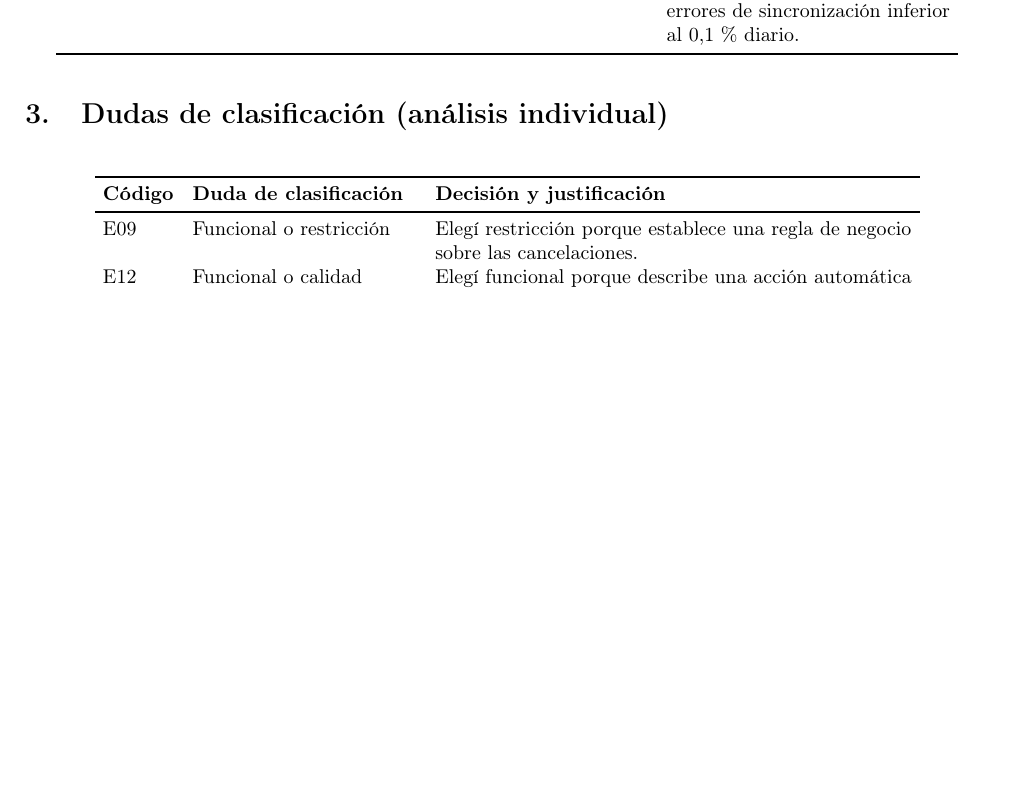
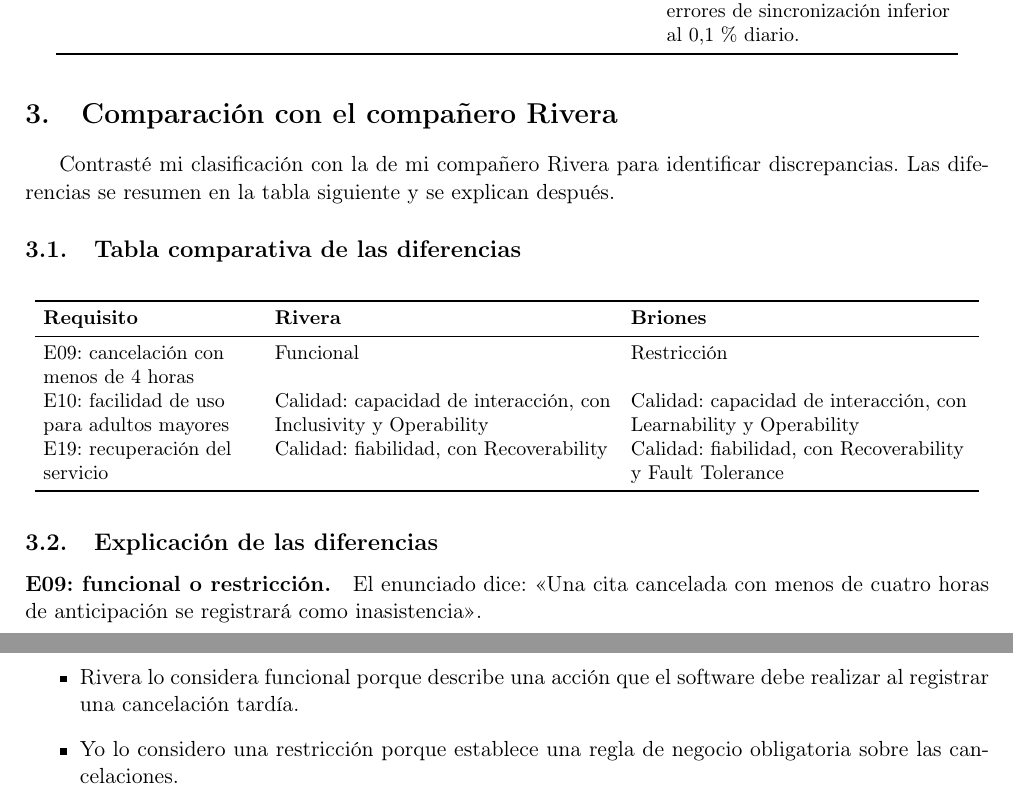
Before and after one commit to AdBS22/ISR401-BrionesAdrian, a LaTeX document (FORM-TL-01/main.tex): part of page 3 of 4 before the commit and two parts of pages 3 and 4 of 5 after it, the two joined at a grey line, cut so that both start at the same text, the shorter picture padded with empty space. Compiled offline with pdfLaTeX.

Commit message:
Correción del apartado de comparación

```diff
--- a/FORM-TL-01/main.tex
+++ b/FORM-TL-01/main.tex
@@ -105,25 +105,35 @@ E18 & Tiempo de integración y tasa de errores & Segundos (s) y porcentaje (\%)
 \end{longtable}
 }
 
-\section{Dudas de clasificación (análisis individual)}
+\section{Comparación con el compañero Rivera}
+
+Contrasté mi clasificación con la de mi compañero Rivera para identificar discrepancias. Las diferencias se resumen en la tabla siguiente y se explican después.
+
+\subsection{Tabla comparativa de las diferencias}
 
 {\small
 \setlength{\tabcolsep}{4pt}
-\begin{longtable}{L{1.3cm}L{4.0cm}L{8.4cm}}
+\begin{longtable}{L{3.8cm}L{6.0cm}L{6.0cm}}
 \toprule
-\textbf{Código} & \textbf{Duda de clasificación} & \textbf{Decisión y justificación} \\
+\textbf{Requisito} & \textbf{Rivera} & \textbf{Briones} \\
 \midrule
 \endfirsthead
 \toprule
-\textbf{Código} & \textbf{Duda de clasificación} & \textbf{Decisión y justificación} \\
+\textbf{Requisito} & \textbf{Rivera} & \textbf{Briones} \\
 \midrule
 \endhead
 \bottomrule
 \endfoot
-E09 & Funcional o restricción & Elegí restricción porque establece una regla de negocio sobre las cancelaciones. \\
-E12 & Funcional o calidad (seguridad) & Elegí funcional porque describe una acción automática del software: cerrar sesiones inactivas. \\
-E13 & Software o sistema & Elegí sistema porque involucra componentes físicos y software. \\
-E17 & Calidad (seguridad) o restricción & Elegí restricción porque exige cumplir una ley. \\
-E18 & Software o sistema & Elegí software porque la integración se realiza mediante interfaces entre aplicaciones. \\
+E09: cancelación con menos de 4 horas & Funcional & Restricción \\
+E10: facilidad de uso para adultos mayores & Calidad: capacidad de interacción, con Inclusivity y Operability & Calidad: capacidad de interacción, con Learnability y Operability \\
+E19: recuperación del servicio & Calidad: fiabilidad, con Recoverability & Calidad: fiabilidad, con Recoverability y Fault Tolerance \\
 \end{longtable}
 }
+
+\subsection{Explicación de las diferencias}
+
+\paragraph{E09: funcional o restricción.} El enunciado dice: <<Una cita cancelada con menos de cuatro horas de anticipación se registrará como inasistencia>>.
+\begin{itemize}
+\item Rivera lo considera funcional porque describe una acción que el software debe realizar al registrar una cancelación tardía.
+\item Yo lo considero una restricción porque establece una regla de negocio obligatoria sobre las cancelaciones.
+\end{itemize}
```
Also changed, not shown: FORM-TL-01/main.pdf, FORM-TL-01/main.tex (23 more changed lines).
